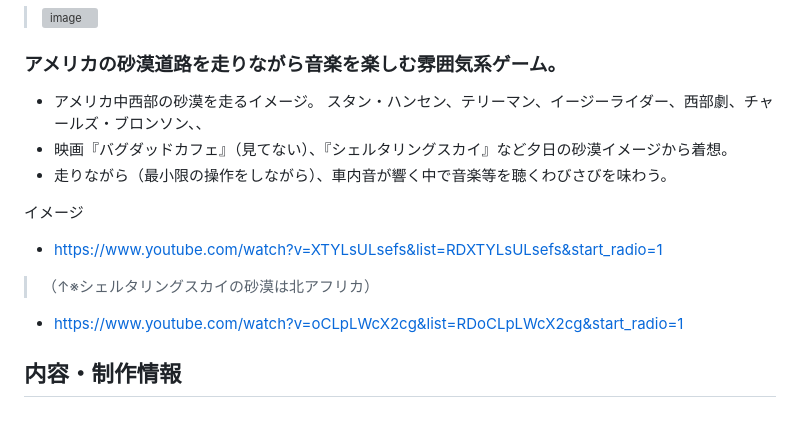
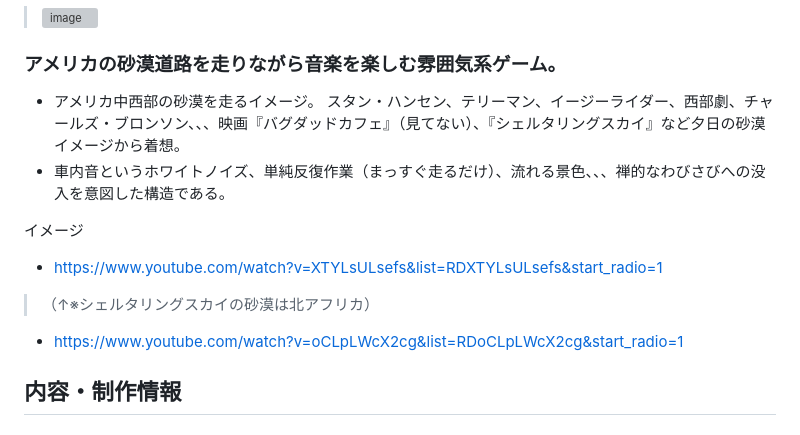
Before and after one commit to keroppa88/driving_us_s, a Markdown page: ReadMe.md, the part around the change. Rendered like a GitHub page; grey boxes are pictures that could not be loaded.

```diff
--- a/ReadMe.md
+++ b/ReadMe.md
@@ -9,14 +9,14 @@
 > <img width="300" height="280" alt="image" src="https://github.com/user-attachments/assets/ab0481bf-4cc4-4d1e-b128-5d759726112a" />
 
 ### アメリカの砂漠道路を走りながら音楽を楽しむ雰囲気系ゲーム。
-* アメリカ中西部の砂漠を走るイメージ。 スタン・ハンセン、テリーマン、イージーライダー、西部劇、チャールズ・ブロンソン、、
-* 映画『バグダッドカフェ』（見てない）、『シェルタリングスカイ』など夕日の砂漠イメージから着想。
-* 走りながら（最小限の操作をしながら）、車内音が響く中で音楽等を聴くわびさびを味わう。
+* アメリカ中西部の砂漠を走るイメージ。 スタン・ハンセン、テリーマン、イージーライダー、西部劇、チャールズ・ブロンソン、、、映画『バグダッドカフェ』（見てない）、『シェルタリングスカイ』など夕日の砂漠イメージから着想。
+* 車内音というホワイトノイズ、単純反復作業（まっすぐ走るだけ）、流れる景色、、、禅的なわびさびへの没入を意図した構造である。
 
 イメージ
 * https://www.youtube.com/watch?v=XTYLsULsefs&list=RDXTYLsULsefs&start_radio=1
 > （↑※シェルタリングスカイの砂漠は北アフリカ）
 * https://www.youtube.com/watch?v=oCLpLWcX2cg&list=RDoCLpLWcX2cg&start_radio=1
+
 
 ## 内容・制作情報
 
```
